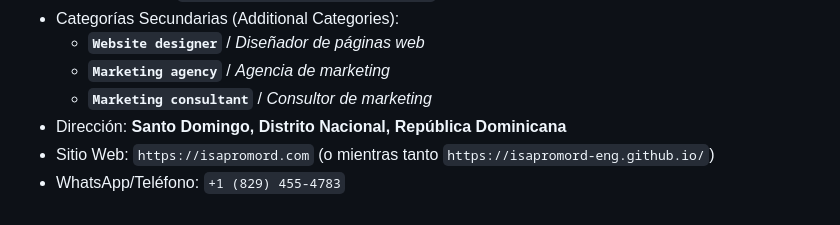
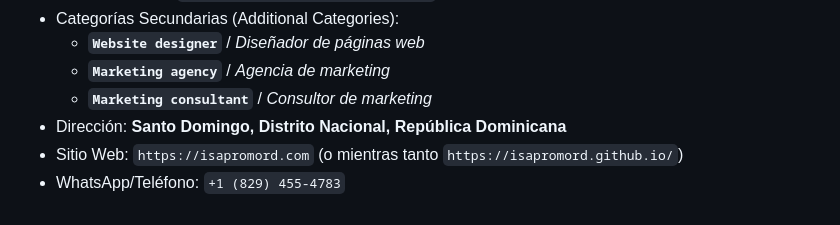
Before and after one commit to isapromord-eng/isapromord-eng.github.io, a Markdown page: .mbos/HANDOFF.md, the part around the change. Rendered like a GitHub page.

Commit message:
docs(handoff): update website fallback in GBP checklist to isapromord.github.io

```diff
--- a/.mbos/HANDOFF.md
+++ b/.mbos/HANDOFF.md
@@ -66,5 +66,5 @@ En tu registrador de dominio (Namecheap, GoDaddy, Cloudflare, etc.), agrega esto
   - **`Marketing agency`** / *Agencia de marketing*
   - **`Marketing consultant`** / *Consultor de marketing*
 - Dirección: **Santo Domingo, Distrito Nacional, República Dominicana**
-- Sitio Web: `https://isapromord.com` (o mientras tanto `https://isapromord-eng.github.io/`)
+- Sitio Web: `https://isapromord.com` (o mientras tanto `https://isapromord.github.io/`)
 - WhatsApp/Teléfono: `+1 (829) 455-4783`
```
